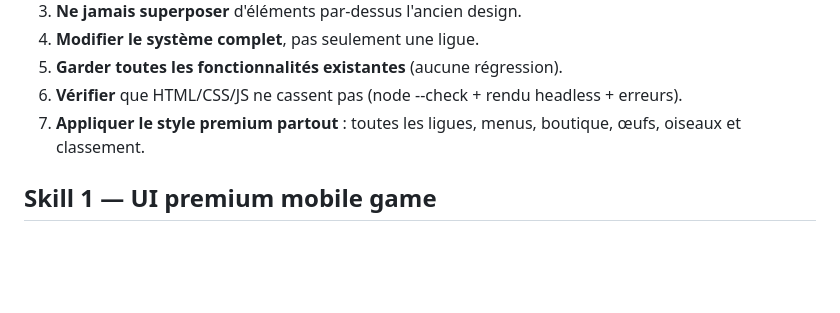
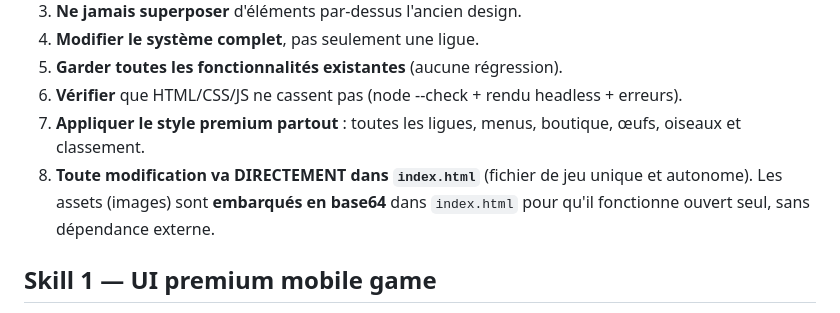
Before and after one commit to bigmath2423/Wing-Master, a Markdown page: CLAUDE.md, the part around the change. GitHub-like rendering; blank space fills up the shorter version.

Commit message:
CLAUDE.md: regle - toute modif directement dans index.html (assets embarques base64)
Co-Authored-By: Claude Opus 4.8 <noreply@anthropic.com>
Claude-Session: https://claude.ai/code/session_01VzYaNvU9SpChPmkSCKDpBs

```diff
--- a/CLAUDE.md
+++ b/CLAUDE.md
@@ -17,6 +17,9 @@ le jeu : ligues, oiseaux, œufs, boutique, classement.
 6. **Vérifier** que HTML/CSS/JS ne cassent pas (node --check + rendu headless + erreurs).
 7. **Appliquer le style premium partout** : toutes les ligues, menus, boutique, œufs,
    oiseaux et classement.
+8. **Toute modification va DIRECTEMENT dans `index.html`** (fichier de jeu unique et
+   autonome). Les assets (images) sont **embarqués en base64** dans `index.html` pour
+   qu'il fonctionne ouvert seul, sans dépendance externe.
 
 
 ## Skill 1 — UI premium mobile game
```
